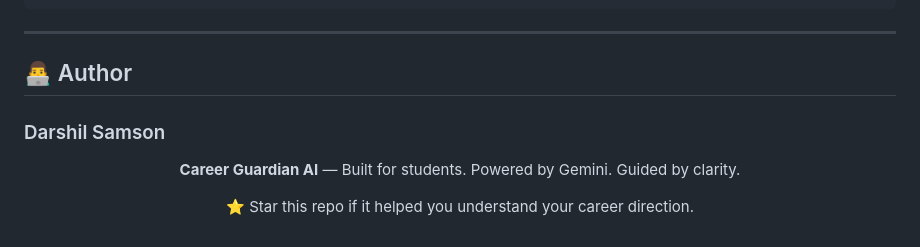
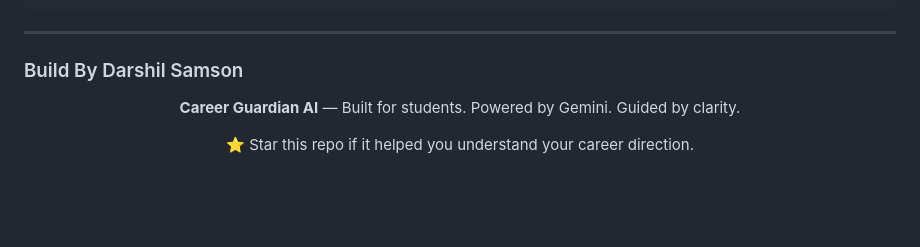
Before and after one commit to Samdarshil/Career-Guardian-AI, a Markdown page: README.md, the part around the change. Rendered like a GitHub page; blank space fills up the shorter version.

```diff
--- a/README.md
+++ b/README.md
@@ -427,8 +427,7 @@ FITNESS FOR A PARTICULAR PURPOSE AND NONINFRINGEMENT.
 
 ---
 
-## 👨‍💻 Author
-### Darshil Samson
+### Build By Darshil Samson
 
 <div align="center">
 
```
